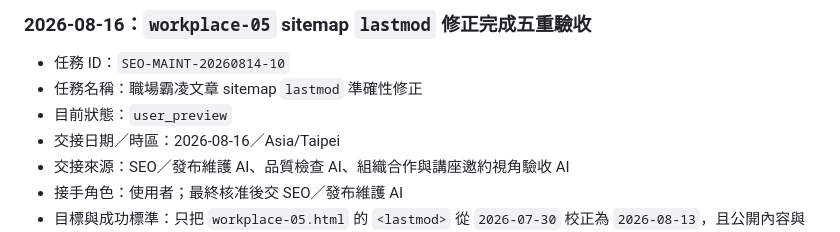
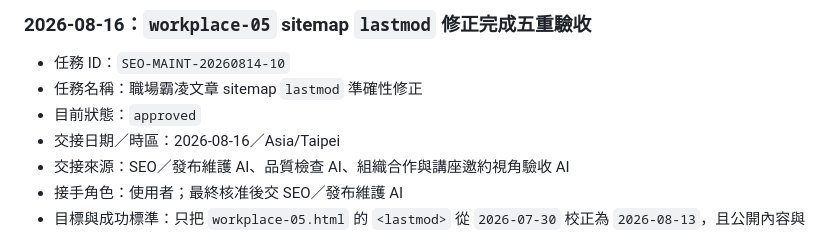
Before and after one commit to JWLIOUD/therapist-profile, a Markdown page: docs/ai-team/handoffs.md, the part around the change. Drawn GitHub-style.

Commit message:
Record final release approval

```diff
--- a/docs/ai-team/handoffs.md
+++ b/docs/ai-team/handoffs.md
@@ -1136,7 +1136,7 @@
 
 - 任務 ID：`SEO-MAINT-20260814-10`
 - 任務名稱：職場霸凌文章 sitemap `lastmod` 準確性修正
-- 目前狀態：`user_preview`
+- 目前狀態：`approved`
 - 交接日期／時區：2026-08-16／Asia/Taipei
 - 交接來源：SEO／發布維護 AI、品質檢查 AI、組織合作與講座邀約視角驗收 AI
 - 接手角色：使用者；最終核准後交 SEO／發布維護 AI
```
